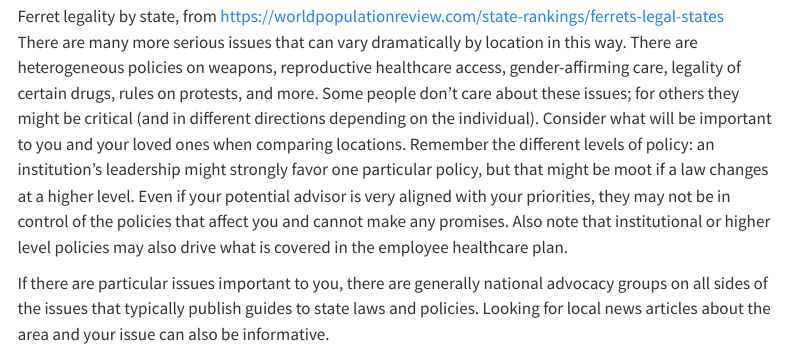
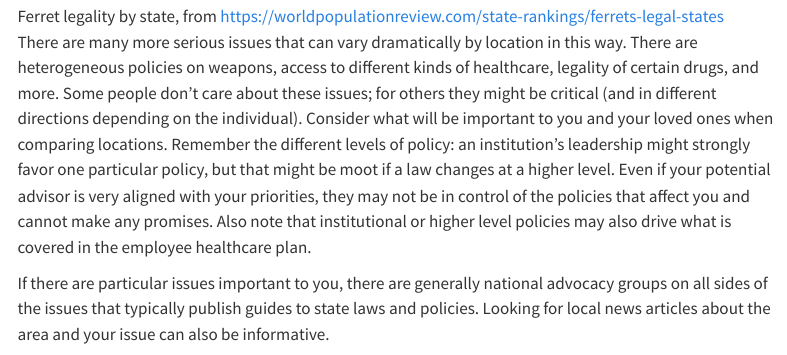
Before and after one commit to bomeara/applyingtoeeb, a Quarto document (index.qmd): the page in a window 1100 px wide, from 10400 px down. Rendered offline with R 4.5, knitr and Pandoc in place of Quarto, with nearby package versions; menus at the side of the page are left out.

Commit message:
simplifying language

```diff
--- a/index.qmd
+++ b/index.qmd
@@ -130,7 +130,7 @@ One thing that people might not expect is the heterogeneity of laws and customs
 
 ![Ferret legality by state, from <https://worldpopulationreview.com/state-rankings/ferrets-legal-states>](ferretbueller.png){fig-alt="Image of the United States with state colors based on legality of having a ferret. Thirty states have no regulations, 18 have minor regulations, and 3 (California, Hawaii, and Washington, DC [not quite a state]) have bans."}
 
-There are many more serious issues that can vary dramatically by location in this way. There are heterogeneous policies on weapons, reproductive healthcare access, gender-affirming care, legality of certain drugs, rules on protests, and more. Some people don't care about these issues; for others they might be critical (and in different directions depending on the individual). Consider what will be important to you and your loved ones when comparing locations. Remember the different levels of policy: an institution's leadership might strongly favor one particular policy, but that might be moot if a law changes at a higher level. Even if your potential advisor is very aligned with your priorities, they may not be in control of the policies that affect you and cannot make any promises. Also note that institutional or higher level policies may also drive what is covered in the employee healthcare plan.
+There are many more serious issues that can vary dramatically by location in this way. There are heterogeneous policies on weapons, access to different kinds of healthcare, legality of certain drugs, and more. Some people don't care about these issues; for others they might be critical (and in different directions depending on the individual). Consider what will be important to you and your loved ones when comparing locations. Remember the different levels of policy: an institution's leadership might strongly favor one particular policy, but that might be moot if a law changes at a higher level. Even if your potential advisor is very aligned with your priorities, they may not be in control of the policies that affect you and cannot make any promises. Also note that institutional or higher level policies may also drive what is covered in the employee healthcare plan.
 
 If there are particular issues important to you, there are generally national advocacy groups on all sides of the issues that typically publish guides to state laws and policies. Looking for local news articles about the area and your issue can also be informative.
 
```
Also changed, not shown: docs/search.json, 1 other file.
